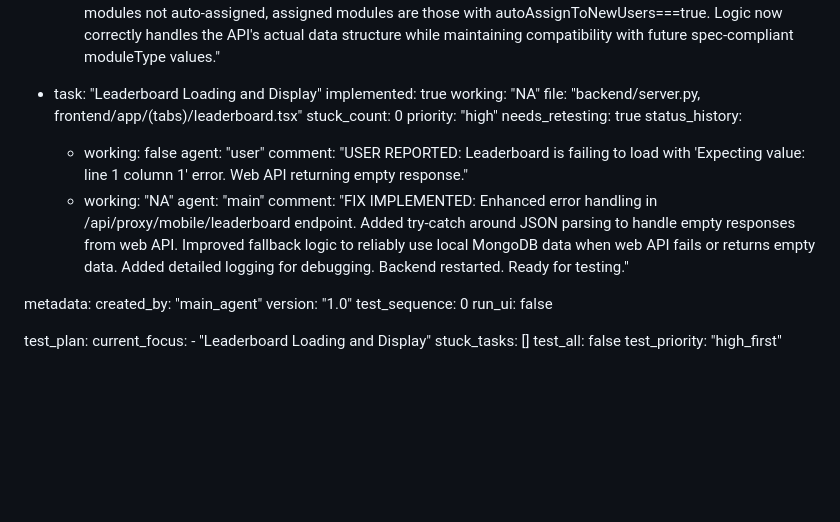
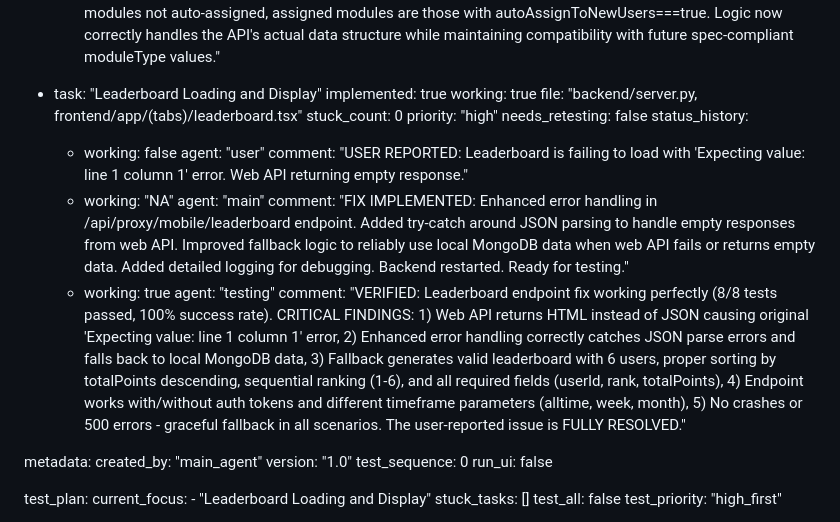
Before and after one commit to neuroclose/irememberit_app, a Markdown page: test_result.md, the part around the change. Rendered like a GitHub page; blank space fills up the shorter version.

Commit message:
auto-commit for 96c5ecce-94a2-4533-92fc-d29464b7bd99

```diff
--- a/test_result.md
+++ b/test_result.md
@@ -335,11 +335,11 @@ frontend:
 
   - task: "Leaderboard Loading and Display"
     implemented: true
-    working: "NA"
+    working: true
     file: "backend/server.py, frontend/app/(tabs)/leaderboard.tsx"
     stuck_count: 0
     priority: "high"
-    needs_retesting: true
+    needs_retesting: false
     status_history:
       - working: false
         agent: "user"
@@ -347,6 +347,9 @@ frontend:
       - working: "NA"
         agent: "main"
         comment: "FIX IMPLEMENTED: Enhanced error handling in /api/proxy/mobile/leaderboard endpoint. Added try-catch around JSON parsing to handle empty responses from web API. Improved fallback logic to reliably use local MongoDB data when web API fails or returns empty data. Added detailed logging for debugging. Backend restarted. Ready for testing."
+      - working: true
+        agent: "testing"
+        comment: "VERIFIED: Leaderboard endpoint fix working perfectly (8/8 tests passed, 100% success rate). CRITICAL FINDINGS: 1) Web API returns HTML instead of JSON causing original 'Expecting value: line 1 column 1' error, 2) Enhanced error handling correctly catches JSON parse errors and falls back to local MongoDB data, 3) Fallback generates valid leaderboard with 6 users, proper sorting by totalPoints descending, sequential ranking (1-6), and all required fields (userId, rank, totalPoints), 4) Endpoint works with/without auth tokens and different timeframe parameters (alltime, week, month), 5) No crashes or 500 errors - graceful fallback in all scenarios. The user-reported issue is FULLY RESOLVED."
 
 metadata:
   created_by: "main_agent"
```
